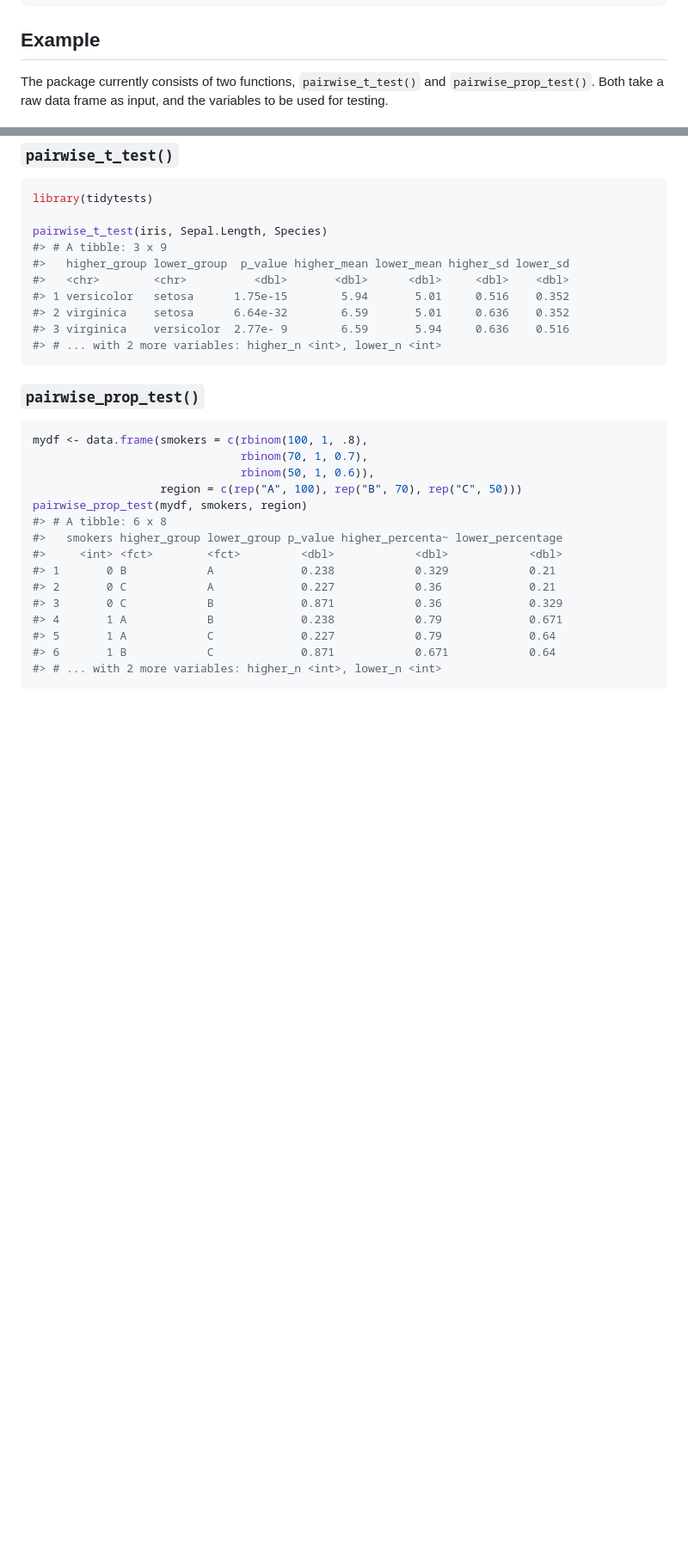
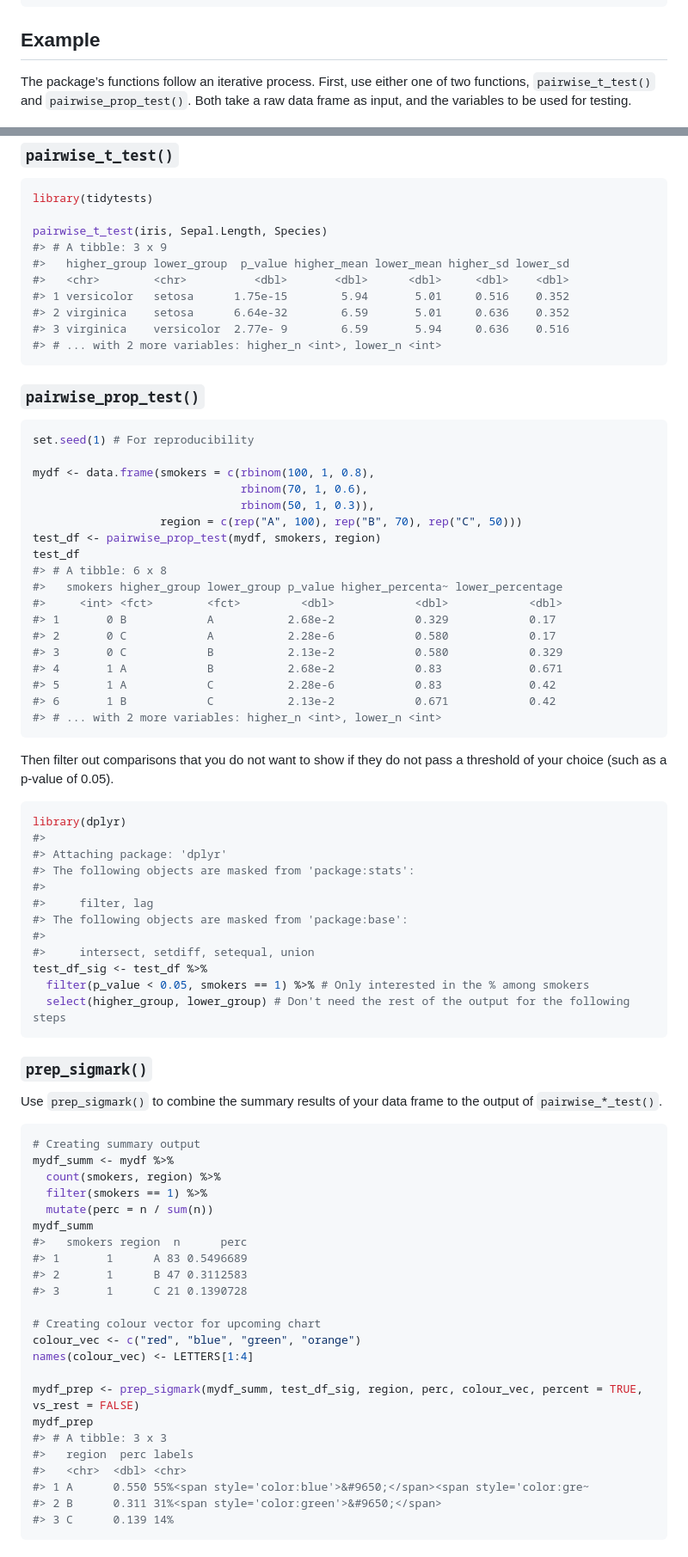
Before and after one commit to pstraforelli/tidytests, a Markdown page: README.md, 2 parts joined by grey strips. Shown at 86% size. GitHub-like rendering; blank space fills up the shorter version.

````diff
--- a/README.md
+++ b/README.md
@@ -24,9 +24,10 @@ remotes::install_github("pstraforelli/tidytests")
 
 ## Example
 
-The package currently consists of two functions, `pairwise_t_test()` and
-`pairwise_prop_test()`. Both take a raw data frame as input, and the
-variables to be used for testing.
+The package’s functions follow an iterative process. First, use either
+one of two functions, `pairwise_t_test()` and `pairwise_prop_test()`.
+Both take a raw data frame as input, and the variables to be used for
+testing.
 
 ### `pairwise_t_test()`
 
@@ -46,19 +47,72 @@ pairwise_t_test(iris, Sepal.Length, Species)
 ### `pairwise_prop_test()`
 
 ``` r
-mydf <- data.frame(smokers = c(rbinom(100, 1, .8),
-                               rbinom(70, 1, 0.7),
-                               rbinom(50, 1, 0.6)),
+set.seed(1) # For reproducibility
+
+mydf <- data.frame(smokers = c(rbinom(100, 1, 0.8),
+                               rbinom(70, 1, 0.6),
+                               rbinom(50, 1, 0.3)),
                    region = c(rep("A", 100), rep("B", 70), rep("C", 50)))
-pairwise_prop_test(mydf, smokers, region)
+test_df <- pairwise_prop_test(mydf, smokers, region)
+test_df
 #> # A tibble: 6 x 8
 #>   smokers higher_group lower_group p_value higher_percenta~ lower_percentage
 #>     <int> <fct>        <fct>         <dbl>            <dbl>            <dbl>
-#> 1       0 B            A             0.238            0.329            0.21
-#> 2       0 C            A             0.227            0.36             0.21
-#> 3       0 C            B             0.871            0.36             0.329
-#> 4       1 A            B             0.238            0.79             0.671
-#> 5       1 A            C             0.227            0.79             0.64
-#> 6       1 B            C             0.871            0.671            0.64
+#> 1       0 B            A           2.68e-2            0.329            0.17
+#> 2       0 C            A           2.28e-6            0.580            0.17
+#> 3       0 C            B           2.13e-2            0.580            0.329
+#> 4       1 A            B           2.68e-2            0.83             0.671
+#> 5       1 A            C           2.28e-6            0.83             0.42
+#> 6       1 B            C           2.13e-2            0.671            0.42
 #> # ... with 2 more variables: higher_n <int>, lower_n <int>
 ```
+
+Then filter out comparisons that you do not want to show if they do not
+pass a threshold of your choice (such as a p-value of 0.05).
+
+``` r
+library(dplyr)
+#>
+#> Attaching package: 'dplyr'
+#> The following objects are masked from 'package:stats':
+#>
+#>     filter, lag
+#> The following objects are masked from 'package:base':
+#>
+#>     intersect, setdiff, setequal, union
+test_df_sig <- test_df %>%
+  filter(p_value < 0.05, smokers == 1) %>% # Only interested in the % among smokers
+  select(higher_group, lower_group) # Don't need the rest of the output for the following steps
+```
+
+### `prep_sigmark()`
+
+Use `prep_sigmark()` to combine the summary results of your data frame
+to the output of `pairwise_*_test()`.
+
+``` r
+# Creating summary output
+mydf_summ <- mydf %>%
+  count(smokers, region) %>%
+  filter(smokers == 1) %>%
+  mutate(perc = n / sum(n))
+mydf_summ
+#>   smokers region  n      perc
+#> 1       1      A 83 0.5496689
+#> 2       1      B 47 0.3112583
+#> 3       1      C 21 0.1390728
+
+# Creating colour vector for upcoming chart
+colour_vec <- c("red", "blue", "green", "orange")
+names(colour_vec) <- LETTERS[1:4]
+
+mydf_prep <- prep_sigmark(mydf_summ, test_df_sig, region, perc, colour_vec, percent = TRUE, vs_rest = FALSE)
+mydf_prep
+#> # A tibble: 3 x 3
+#>   region  perc labels
+#>   <chr>  <dbl> <chr>
+#> 1 A      0.550 55%<span style='color:blue'>&#9650;</span><span style='color:gre~
+#> 2 B      0.311 31%<span style='color:green'>&#9650;</span>
+#> 3 C      0.139 14%
+```
+
````
Also changed, not shown: other parts of README.md (+17 -0 lines), man/figures/README-geom-sigmark-1.png (added), 1 other file.
